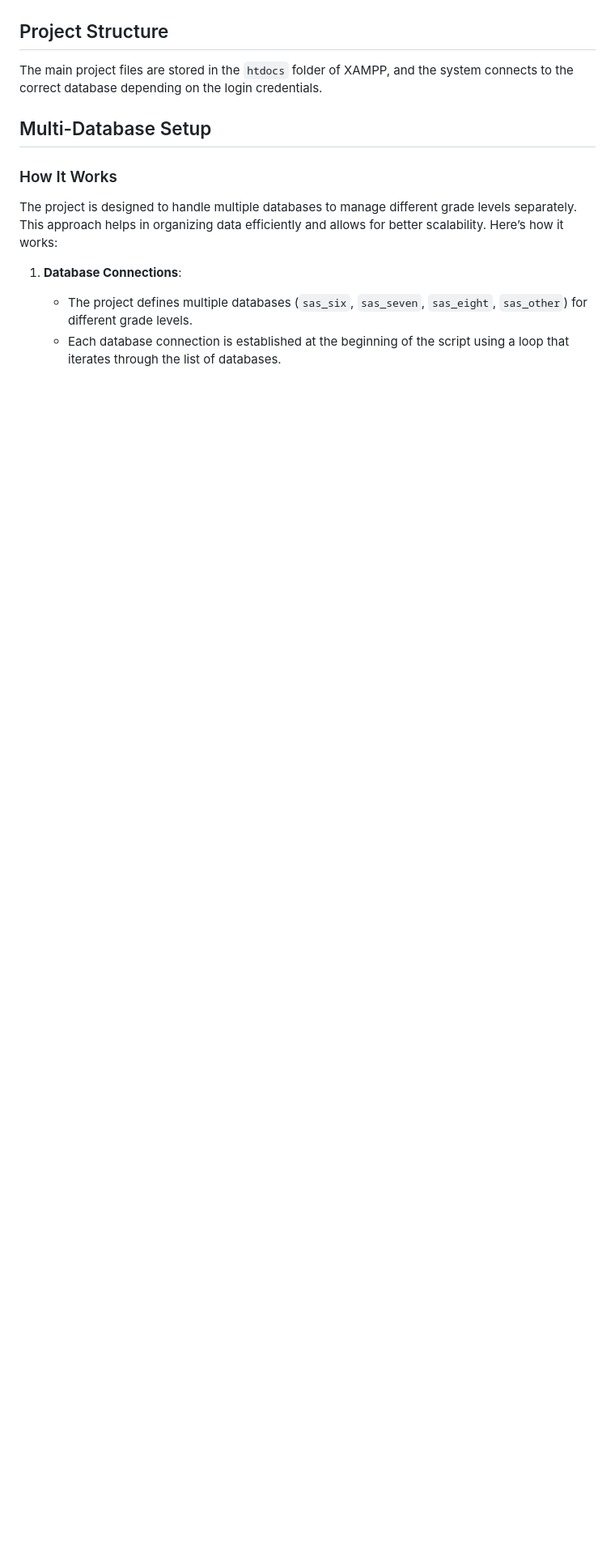
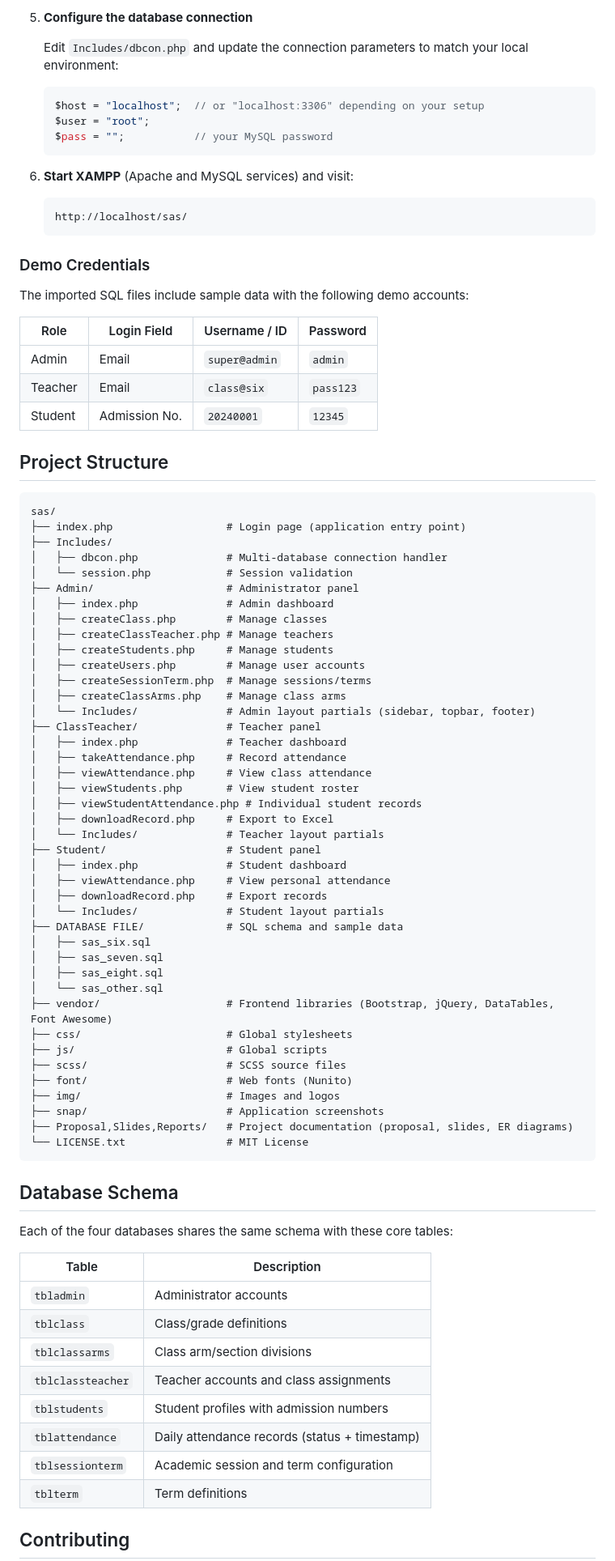
Before and after one commit to 0mehedihasan/sas, a Markdown page: README.md, the part around one of its changes. Shown at 81% size. Drawn GitHub-style; blank space fills up the shorter version.

Commit message:
Rewrite README.md as a professional open-source README
Co-authored-by: 0mehedihasan <106642643+0mehedihasan@users.noreply.github.com>

````diff
--- a/README.md
+++ b/README.md
@@ -84,15 +181,89 @@ The database is partitioned based on class to enhance data security and control:
+5. **Configure the database connection**
+
+   Edit `Includes/dbcon.php` and update the connection parameters to match your local environment:
+
+   ```php
+   $host = "localhost";  // or "localhost:3306" depending on your setup
+   $user = "root";
+   $pass = "";           // your MySQL password
+   ```
+
+6. **Start XAMPP** (Apache and MySQL services) and visit:
+
+   ```
+   http://localhost/sas/
+   ```
+
+### Demo Credentials
+
+The imported SQL files include sample data with the following demo accounts:
+
+| Role | Login Field | Username / ID | Password |
+|------|-------------|---------------|----------|
+| Admin | Email | `super@admin` | `admin` |
+| Teacher | Email | `class@six` | `pass123` |
+| Student | Admission No. | `20240001` | `12345` |
 
 ## Project Structure
 
-The main project files are stored in the `htdocs` folder of XAMPP, and the system connects to the correct database depending on the login credentials.
+```
+sas/
+├── index.php                  # Login page (application entry point)
+├── Includes/
+│   ├── dbcon.php              # Multi-database connection handler
+│   └── session.php            # Session validation
+├── Admin/                     # Administrator panel
+│   ├── index.php              # Admin dashboard
+│   ├── createClass.php        # Manage classes
+│   ├── createClassTeacher.php # Manage teachers
+│   ├── createStudents.php     # Manage students
+│   ├── createUsers.php        # Manage user accounts
+│   ├── createSessionTerm.php  # Manage sessions/terms
+│   ├── createClassArms.php    # Manage class arms
+│   └── Includes/              # Admin layout partials (sidebar, topbar, footer)
+├── ClassTeacher/              # Teacher panel
+│   ├── index.php              # Teacher dashboard
+│   ├── takeAttendance.php     # Record attendance
+│   ├── viewAttendance.php     # View class attendance
+│   ├── viewStudents.php       # View student roster
+│   ├── viewStudentAttendance.php # Individual student records
+│   ├── downloadRecord.php     # Export to Excel
+│   └── Includes/              # Teacher layout partials
+├── Student/                   # Student panel
+│   ├── index.php              # Student dashboard
+│   ├── viewAttendance.php     # View personal attendance
+│   ├── downloadRecord.php     # Export records
+│   └── Includes/              # Student layout partials
+├── DATABASE FILE/             # SQL schema and sample data
+│   ├── sas_six.sql
+│   ├── sas_seven.sql
+│   ├── sas_eight.sql
+│   └── sas_other.sql
+├── vendor/                    # Frontend libraries (Bootstrap, jQuery, DataTables, Font Awesome)
+├── css/                       # Global stylesheets
+├── js/                        # Global scripts
+├── scss/                      # SCSS source files
+├── font/                      # Web fonts (Nunito)
+├── img/                       # Images and logos
+├── snap/                      # Application screenshots
+├── Proposal,Slides,Reports/   # Project documentation (proposal, slides, ER diagrams)
+└── LICENSE.txt                # MIT License
+```
 
-## Multi-Database Setup
+## Database Schema
 
-### How It Works
+Each of the four databases shares the same schema with these core tables:
 
-The project is designed to handle multiple databases to manage different grade levels separately. This approach helps in organizing data efficiently and allows for better scalability. Here’s how it works:
+| Table | Description |
+|-------|-------------|
+| `tbladmin` | Administrator accounts |
+| `tblclass` | Class/grade definitions |
+| `tblclassarms` | Class arm/section divisions |
+| `tblclassteacher` | Teacher accounts and class assignments |
+| `tblstudents` | Student profiles with admission numbers |
+| `tblattendance` | Daily attendance records (status + timestamp) |
+| `tblsessionterm` | Academic session and term configuration |
+| `tblterm` | Term definitions |
 
-1. **Database Connections**:
-   - The project defines multiple databases (`sas_six`, `sas_seven`, `sas_eight`, `sas_other`) for different grade levels.
-   - Each database connection is established at the beginning of the script using a loop that iterates through the list of databases.
+## Contributing
 
````
Also changed, not shown: other parts of README.md (+186 -232 lines).
